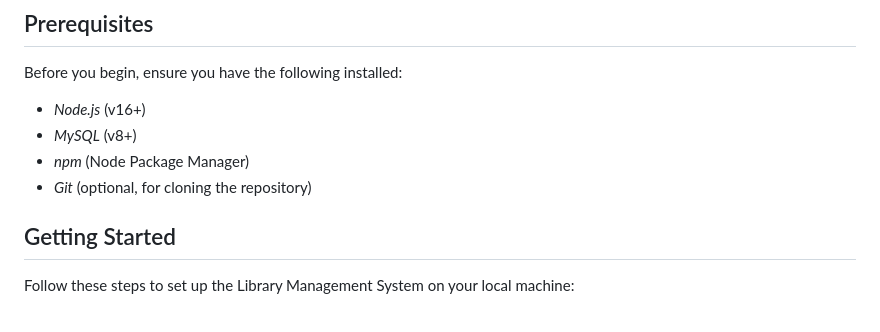
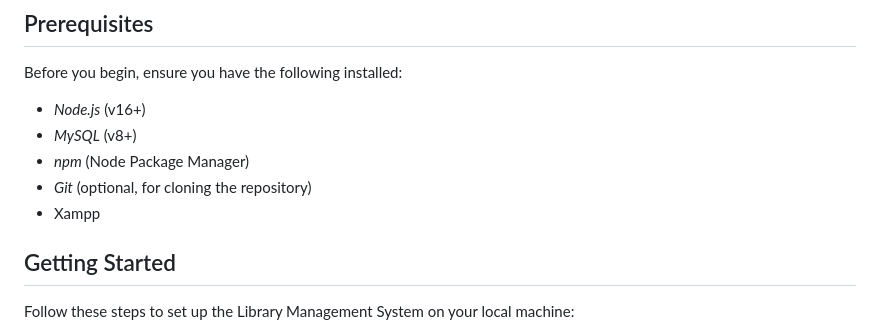
Before and after one commit to mssreehari/DBMS-project-library-management, a Markdown page: README.md, the part around the change. GitHub-like rendering.

```diff
--- a/README.md
+++ b/README.md
@@ -19,6 +19,7 @@ Before you begin, ensure you have the following installed:
 - *MySQL* (v8+)
 - *npm* (Node Package Manager)
 - *Git* (optional, for cloning the repository)
+- Xampp
 
 ## Getting Started
 
```
